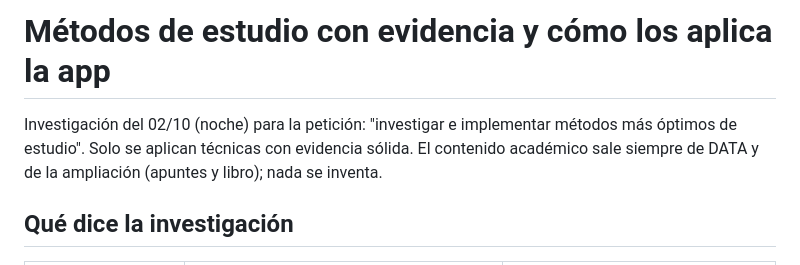
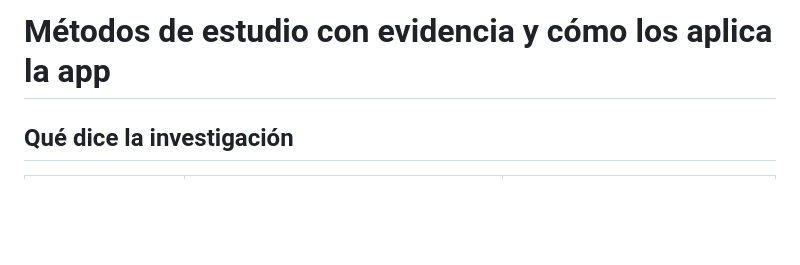
Before and after one commit to aguinaldo00/FINANCIALACADEMY, a Markdown page: docs/metodos-estudio.md, the part around the change. Drawn GitHub-style; blank space fills up the shorter version.

```diff
--- a/docs/metodos-estudio.md
+++ b/docs/metodos-estudio.md
@@ -1,9 +1,4 @@
 # Métodos de estudio con evidencia y cómo los aplica la app
-
-Investigación del 02/10 (noche) para la petición: "investigar e implementar métodos más óptimos de
-estudio". Solo se aplican técnicas con evidencia sólida. El contenido académico sale siempre de DATA
-y de la ampliación (apuntes y libro); nada se inventa.
-
 ## Qué dice la investigación
 
 | Técnica | Evidencia | Qué significa para el examen |
```
